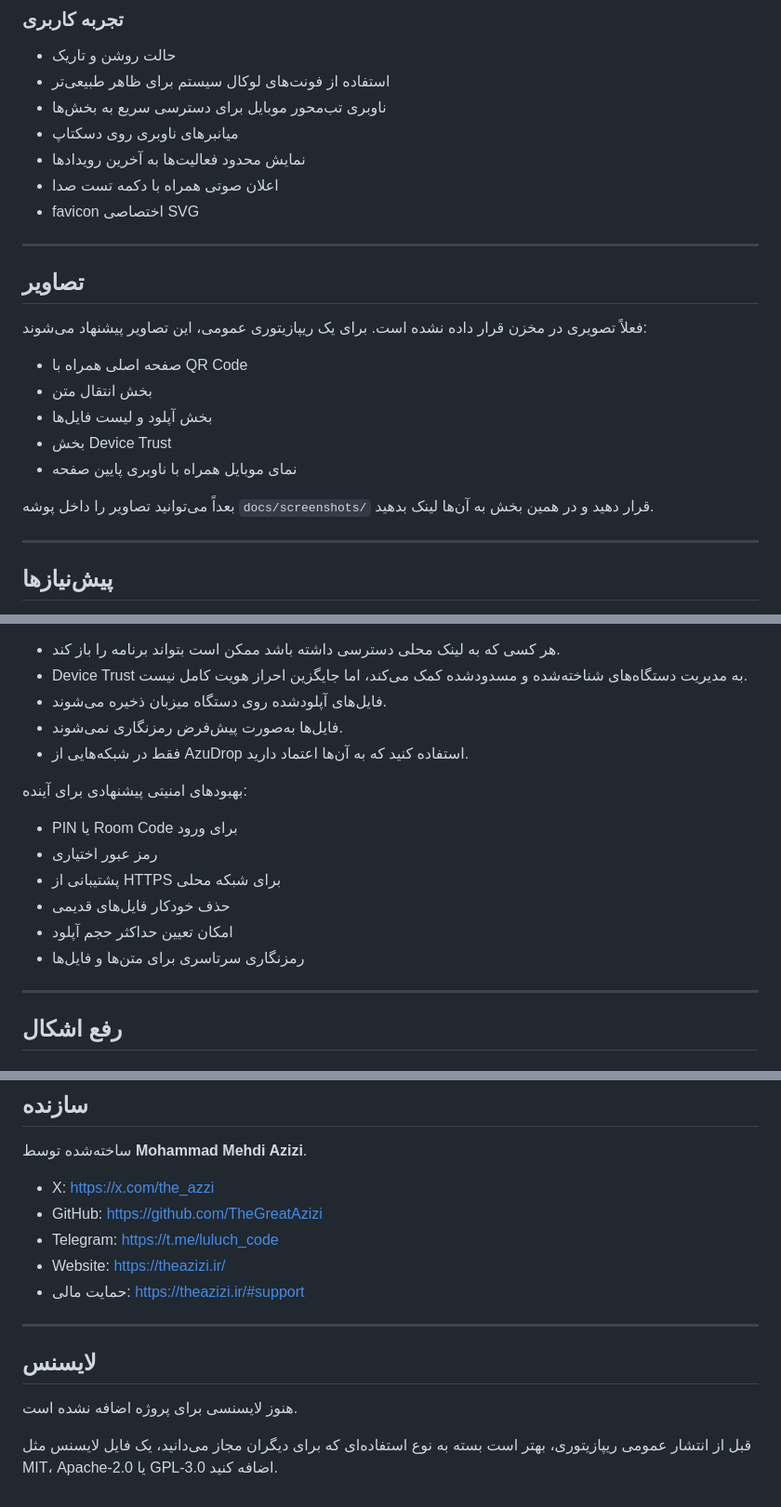
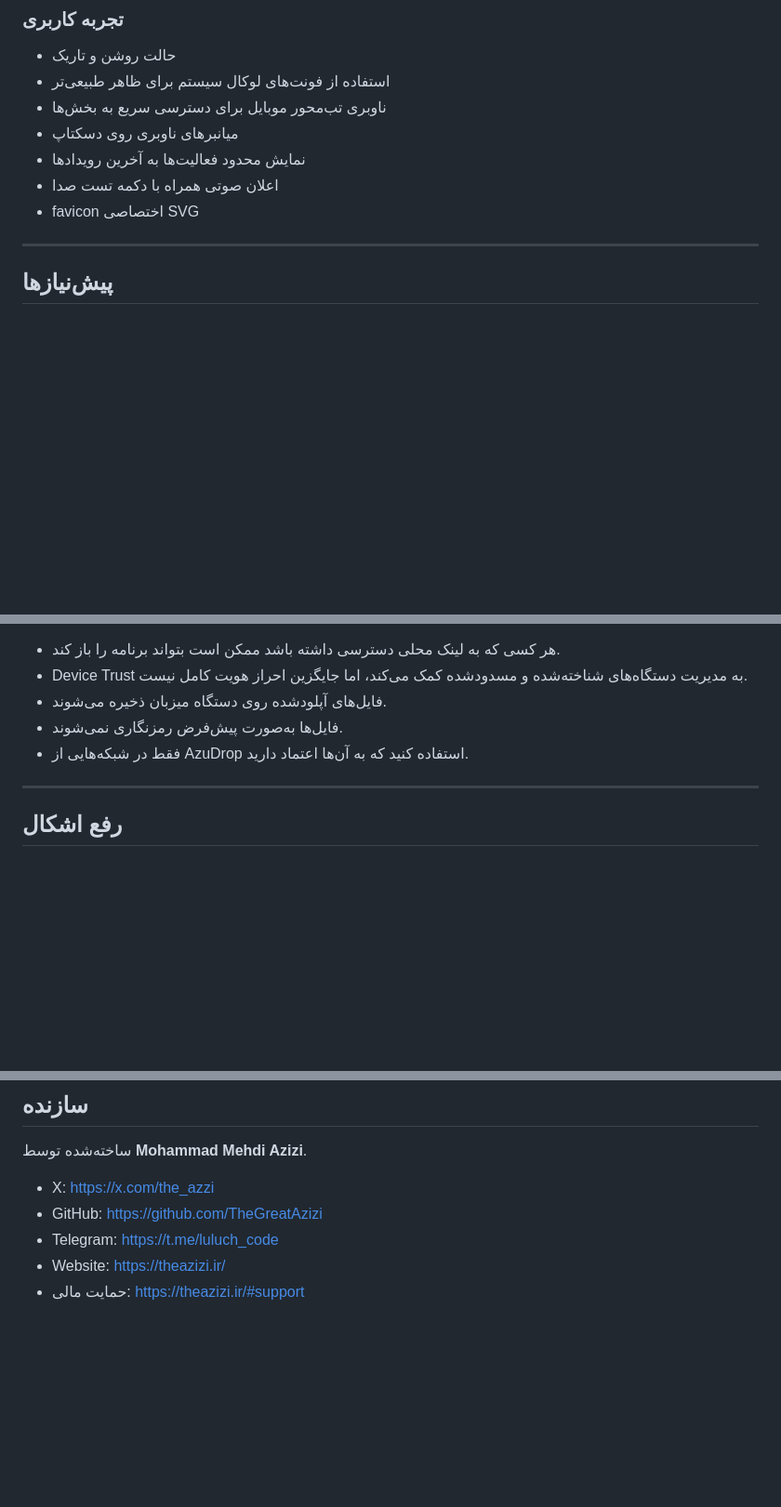
Before and after one commit to TheGreatAzizi/AzuDrop, a Markdown page: README.fa.md, 3 parts joined by grey strips. Shown at 93% size. Drawn GitHub-style; blank space fills up the shorter version.

Commit message:
Clean up README by removing images and license section
Removed image section and license note from README.

```diff
--- a/README.fa.md
+++ b/README.fa.md
@@ -83,20 +83,6 @@ AzuDrop برای انتقال‌های سریع روزمره بین لپ‌تا
 - نمایش محدود فعالیت‌ها به آخرین رویدادها
 - اعلان صوتی همراه با دکمه تست صدا
 - favicon اختصاصی SVG
-
----
-
-## تصاویر
-
-فعلاً تصویری در مخزن قرار داده نشده است. برای یک ریپازیتوری عمومی، این تصاویر پیشنهاد می‌شوند:
-
-- صفحه اصلی همراه با QR Code
-- بخش انتقال متن
-- بخش آپلود و لیست فایل‌ها
-- بخش Device Trust
-- نمای موبایل همراه با ناوبری پایین صفحه
-
-بعداً می‌توانید تصاویر را داخل پوشه `docs/screenshots/` قرار دهید و در همین بخش به آن‌ها لینک بدهید.
 
 ---
 
@@ -270,15 +256,6 @@ AzuDrop برای استفاده در **شبکه‌های محلی قابل‌ا
 - فایل‌ها به‌صورت پیش‌فرض رمزنگاری نمی‌شوند.
 - فقط در شبکه‌هایی از AzuDrop استفاده کنید که به آن‌ها اعتماد دارید.
 
-بهبودهای امنیتی پیشنهادی برای آینده:
-
-- PIN یا Room Code برای ورود
-- رمز عبور اختیاری
-- پشتیبانی از HTTPS برای شبکه محلی
-- حذف خودکار فایل‌های قدیمی
-- امکان تعیین حداکثر حجم آپلود
-- رمزنگاری سرتاسری برای متن‌ها و فایل‌ها
-
 ---
 
 ## رفع اشکال
@@ -387,11 +364,3 @@ http://localhost:3000
 - Telegram: <https://t.me/luluch_code>
 - Website: <https://theazizi.ir/>
 - حمایت مالی: <https://theazizi.ir/#support>
-
----
-
-## لایسنس
-
-هنوز لایسنسی برای پروژه اضافه نشده است.
-
-قبل از انتشار عمومی ریپازیتوری، بهتر است بسته به نوع استفاده‌ای که برای دیگران مجاز می‌دانید، یک فایل لایسنس مثل MIT، Apache-2.0 یا GPL-3.0 اضافه کنید.
```
